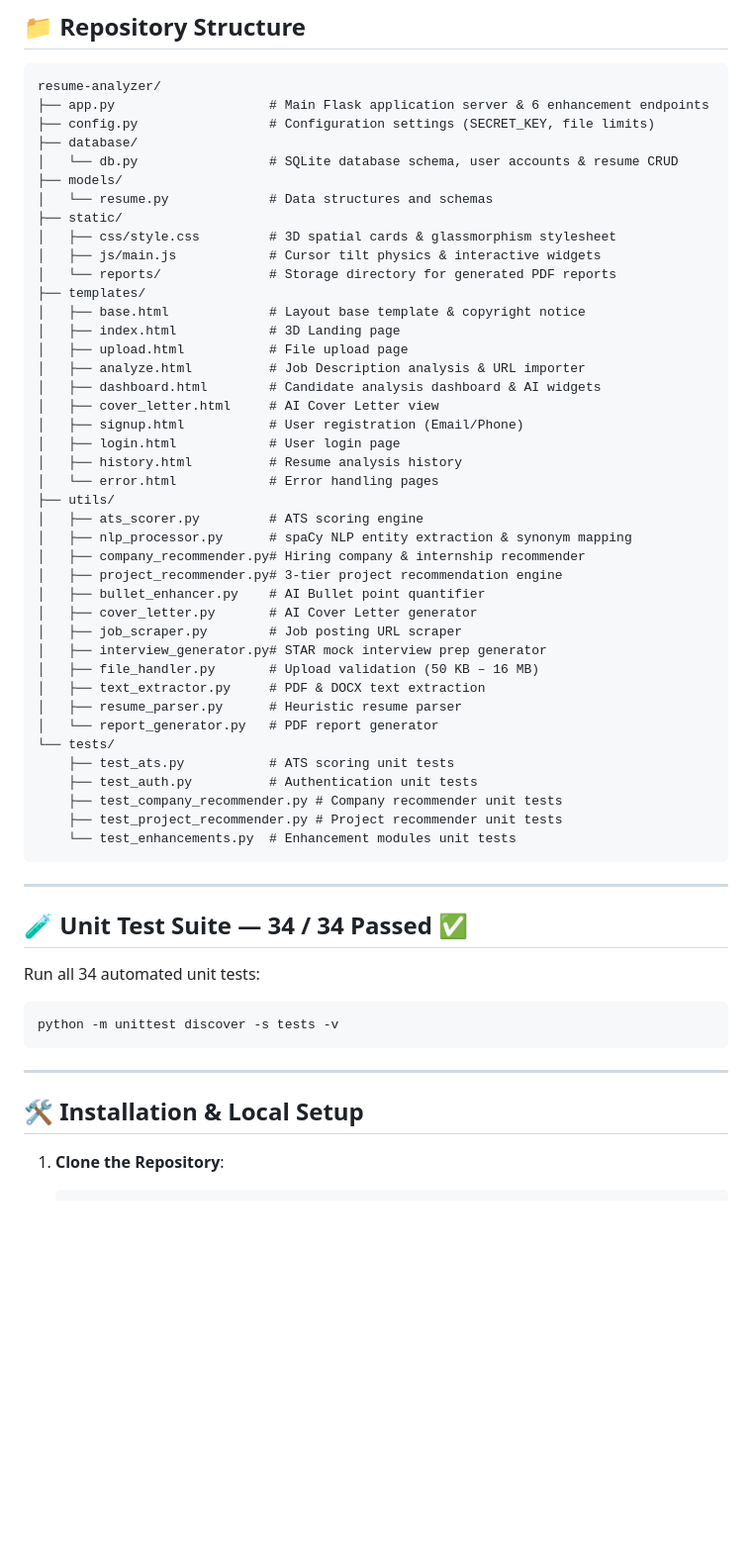
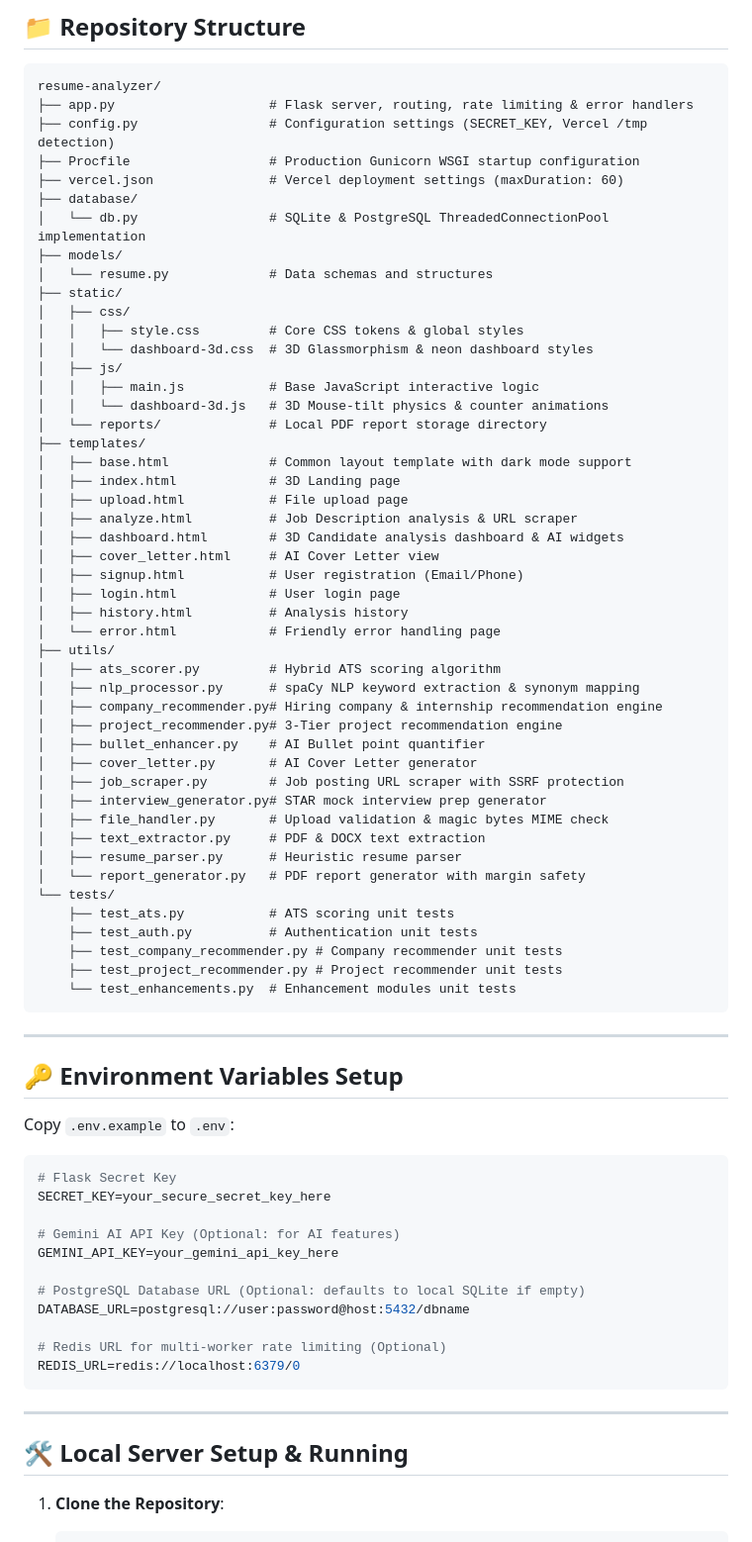
Before and after one commit to harini-buildon/Resume-pro, a Markdown page: README.md, the part around one of its changes. Shown at 99% size. Rendered like a GitHub page; blank space fills up the shorter version.

Commit message:
docs: update README with Live Localhost, Live Vercel App links, architecture & setup guide

````diff
--- a/README.md
+++ b/README.md
@@ -52,40 +62,46 @@ Live Local Host Server: **[http://127.0.0.1:5000](http://127.0.0.1:5000)**
 
 ```
 resume-analyzer/
-├── app.py                    # Main Flask application server & 6 enhancement endpoints
-├── config.py                 # Configuration settings (SECRET_KEY, file limits)
+├── app.py                    # Flask server, routing, rate limiting & error handlers
+├── config.py                 # Configuration settings (SECRET_KEY, Vercel /tmp detection)
+├── Procfile                  # Production Gunicorn WSGI startup configuration
+├── vercel.json               # Vercel deployment settings (maxDuration: 60)
 ├── database/
-│   └── db.py                 # SQLite database schema, user accounts & resume CRUD
+│   └── db.py                 # SQLite & PostgreSQL ThreadedConnectionPool implementation
 ├── models/
-│   └── resume.py             # Data structures and schemas
+│   └── resume.py             # Data schemas and structures
 ├── static/
-│   ├── css/style.css         # 3D spatial cards & glassmorphism stylesheet
-│   ├── js/main.js            # Cursor tilt physics & interactive widgets
-│   └── reports/              # Storage directory for generated PDF reports
+│   ├── css/
+│   │   ├── style.css         # Core CSS tokens & global styles
+│   │   └── dashboard-3d.css  # 3D Glassmorphism & neon dashboard styles
+│   ├── js/
+│   │   ├── main.js           # Base JavaScript interactive logic
+│   │   └── dashboard-3d.js   # 3D Mouse-tilt physics & counter animations
+│   └── reports/              # Local PDF report storage directory
 ├── templates/
-│   ├── base.html             # Layout base template & copyright notice
+│   ├── base.html             # Common layout template with dark mode support
 │   ├── index.html            # 3D Landing page
 │   ├── upload.html           # File upload page
-│   ├── analyze.html          # Job Description analysis & URL importer
-│   ├── dashboard.html        # Candidate analysis dashboard & AI widgets
+│   ├── analyze.html          # Job Description analysis & URL scraper
+│   ├── dashboard.html        # 3D Candidate analysis dashboard & AI widgets
 │   ├── cover_letter.html     # AI Cover Letter view
 │   ├── signup.html           # User registration (Email/Phone)
 │   ├── login.html            # User login page
-│   ├── history.html          # Resume analysis history
-│   └── error.html            # Error handling pages
+│   ├── history.html          # Analysis history
+│   └── error.html            # Friendly error handling page
 ├── utils/
-│   ├── ats_scorer.py         # ATS scoring engine
-│   ├── nlp_processor.py      # spaCy NLP entity extraction & synonym mapping
-│   ├── company_recommender.py# Hiring company & internship recommender
-│   ├── project_recommender.py# 3-tier project recommendation engine
+│   ├── ats_scorer.py         # Hybrid ATS scoring algorithm
+│   ├── nlp_processor.py      # spaCy NLP keyword extraction & synonym mapping
+│   ├── company_recommender.py# Hiring company & internship recommendation engine
+│   ├── project_recommender.py# 3-Tier project recommendation engine
 │   ├── bullet_enhancer.py    # AI Bullet point quantifier
 │   ├── cover_letter.py       # AI Cover Letter generator
-│   ├── job_scraper.py        # Job posting URL scraper
+│   ├── job_scraper.py        # Job posting URL scraper with SSRF protection
 │   ├── interview_generator.py# STAR mock interview prep generator
-│   ├── file_handler.py       # Upload validation (50 KB – 16 MB)
+│   ├── file_handler.py       # Upload validation & magic bytes MIME check
 │   ├── text_extractor.py     # PDF & DOCX text extraction
 │   ├── resume_parser.py      # Heuristic resume parser
-│   └── report_generator.py   # PDF report generator
+│   └── report_generator.py   # PDF report generator with margin safety
 └── tests/
     ├── test_ats.py           # ATS scoring unit tests
     ├── test_auth.py          # Authentication unit tests
@@ -96,17 +112,27 @@ resume-analyzer/
 
 ---
 
-## 🧪 Unit Test Suite — 34 / 34 Passed ✅
+## 🔑 Environment Variables Setup
 
-Run all 34 automated unit tests:
+Copy `.env.example` to `.env`:
 
-```bash
-python -m unittest discover -s tests -v
+```env
+# Flask Secret Key
+SECRET_KEY=your_secure_secret_key_here
+
+# Gemini AI API Key (Optional: for AI features)
+GEMINI_API_KEY=your_gemini_api_key_here
+
+# PostgreSQL Database URL (Optional: defaults to local SQLite if empty)
+DATABASE_URL=postgresql://user:password@host:5432/dbname
+
+# Redis URL for multi-worker rate limiting (Optional)
+REDIS_URL=redis://localhost:6379/0
 ```
 
 ---
 
-## 🛠️ Installation & Local Setup
+## 🛠️ Local Server Setup & Running
 
 1. **Clone the Repository**:
    ```bash
````
Also changed, not shown: other parts of README.md (+73 -33 lines).
